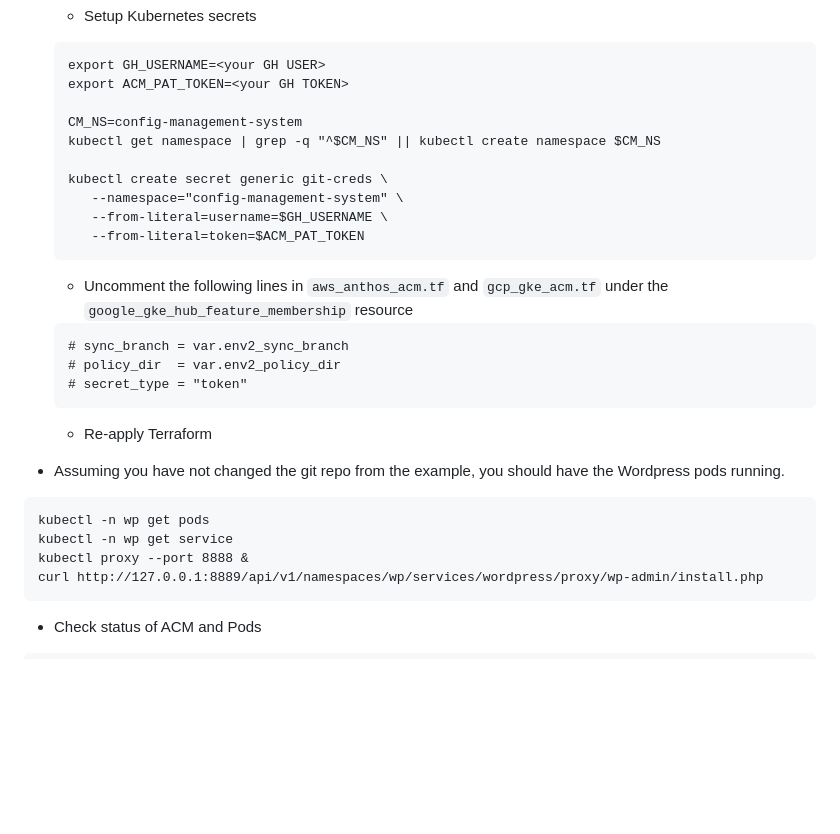
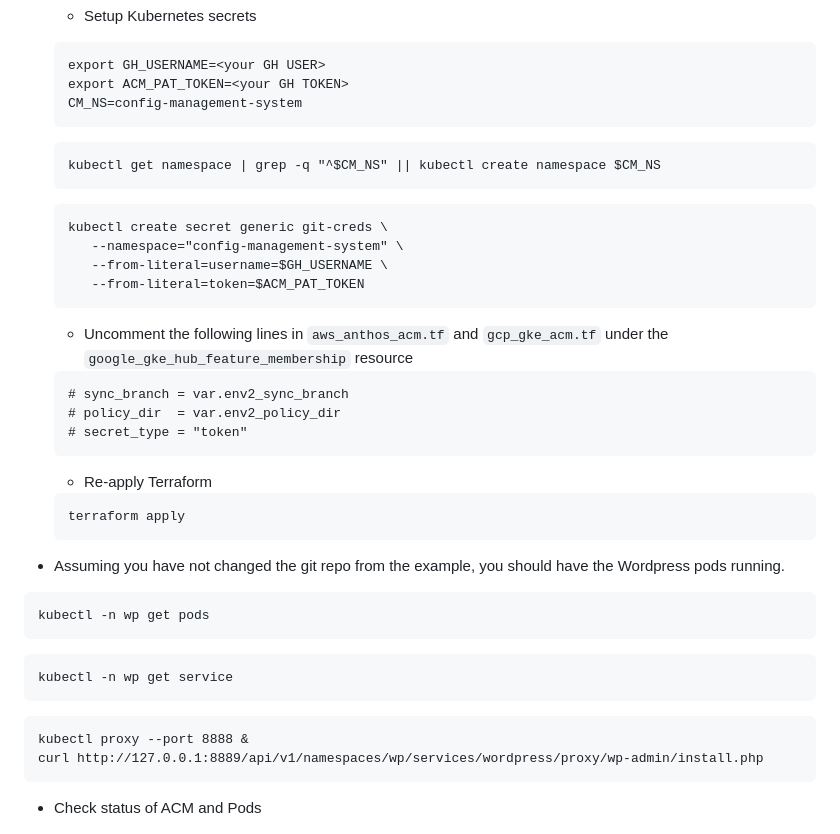
Before and after one commit to rax-incubate/gcp-mc-demo, a Markdown page: README.md, the part around the change printed below. Drawn GitHub-style; blank space fills up the shorter version.

````diff
--- a/README.md
+++ b/README.md
@@ -337,10 +337,14 @@ getting 1 RepoSync and RootSync from projects/gcp-mc-demo01/locations/global/mem
        ```
        export GH_USERNAME=<your GH USER>
        export ACM_PAT_TOKEN=<your GH TOKEN>
+       CM_NS=config-management-system
+       ```
 
-       CM_NS=config-management-system
+       ```
        kubectl get namespace | grep -q "^$CM_NS" || kubectl create namespace $CM_NS
+       ```
 
+       ```
        kubectl create secret generic git-creds \
           --namespace="config-management-system" \
           --from-literal=username=$GH_USERNAME \
@@ -356,12 +360,21 @@ getting 1 RepoSync and RootSync from projects/gcp-mc-demo01/locations/global/mem
        ```
 
       - Re-apply Terraform
+      ```
+      terraform apply
+      ```
 
   - Assuming you have not changed the git repo from the example, you should have the Wordpress pods running.
 
   ```
   kubectl -n wp get pods
+  ```
+
+  ```
   kubectl -n wp get service
+  ```
+
+  ```
   kubectl proxy --port 8888 &
   curl http://127.0.0.1:8889/api/v1/namespaces/wp/services/wordpress/proxy/wp-admin/install.php
   ```
````
Also changed, not shown: other parts of README.md (+118 -12 lines).
